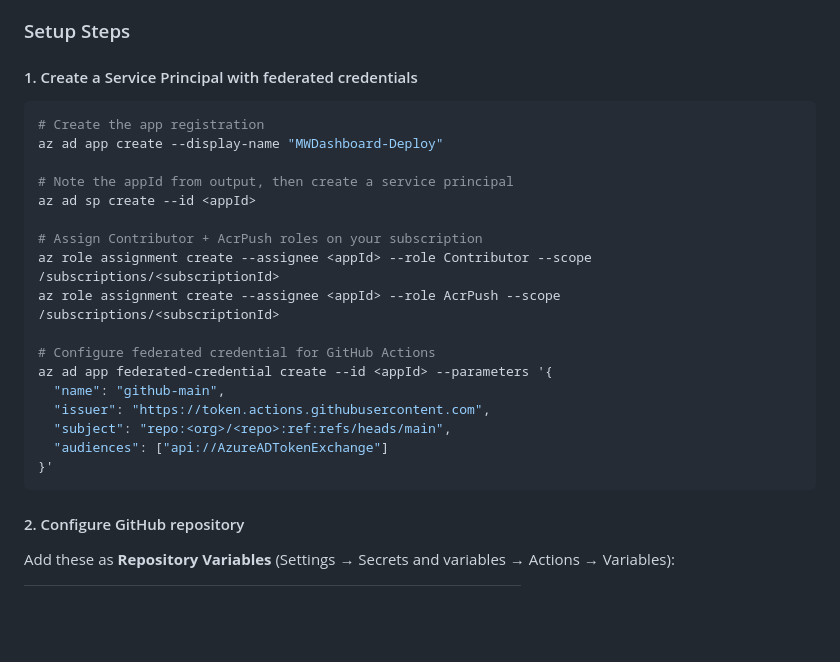
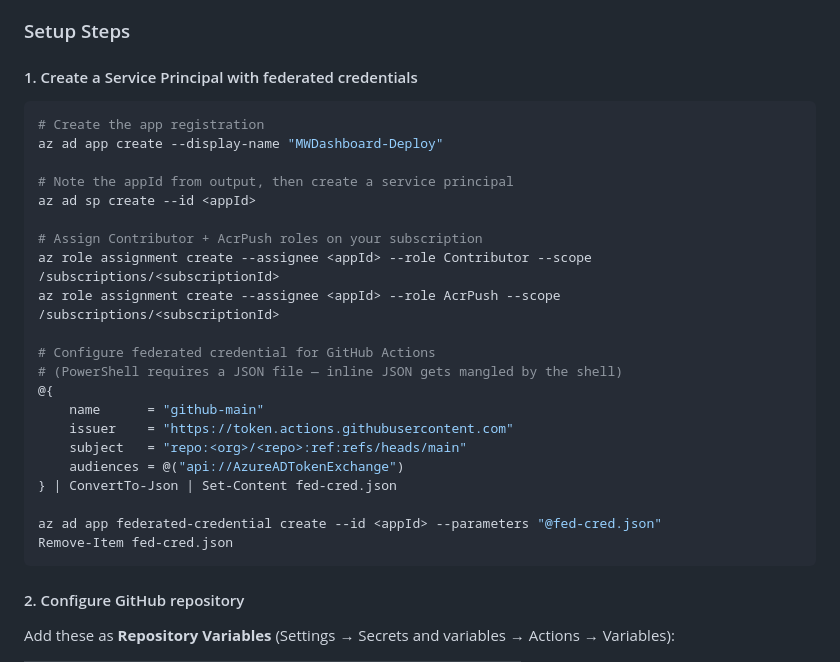
Before and after one commit to tdsnxnielsen-mikkelbach/MWDashboard, a Markdown page: docs/deployment.md, the part around the change. Rendered like a GitHub page; blank space fills up the shorter version.

Commit message:
Deploy to Azure using CD

````diff
--- a/docs/deployment.md
+++ b/docs/deployment.md
@@ -157,7 +157,7 @@ The pipeline at `.github/workflows/deploy.yml` runs on every push to `main` and
 
 #### 1. Create a Service Principal with federated credentials
 
-```bash
+```powershell
 # Create the app registration
 az ad app create --display-name "MWDashboard-Deploy"
 
@@ -169,12 +169,16 @@ az role assignment create --assignee <appId> --role Contributor --scope /subscri
 az role assignment create --assignee <appId> --role AcrPush --scope /subscriptions/<subscriptionId>
 
 # Configure federated credential for GitHub Actions
-az ad app federated-credential create --id <appId> --parameters '{
-  "name": "github-main",
-  "issuer": "https://token.actions.githubusercontent.com",
-  "subject": "repo:<org>/<repo>:ref:refs/heads/main",
-  "audiences": ["api://AzureADTokenExchange"]
-}'
+# (PowerShell requires a JSON file — inline JSON gets mangled by the shell)
+@{
+    name      = "github-main"
+    issuer    = "https://token.actions.githubusercontent.com"
+    subject   = "repo:<org>/<repo>:ref:refs/heads/main"
+    audiences = @("api://AzureADTokenExchange")
+} | ConvertTo-Json | Set-Content fed-cred.json
+
+az ad app federated-credential create --id <appId> --parameters "@fed-cred.json"
+Remove-Item fed-cred.json
 ```
 
 #### 2. Configure GitHub repository
````
